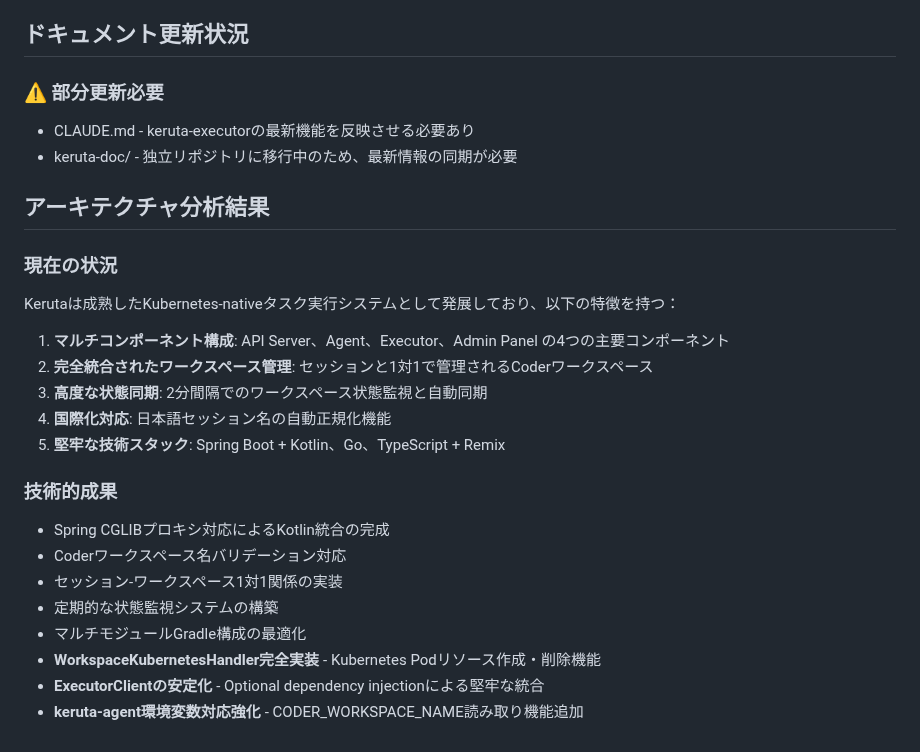
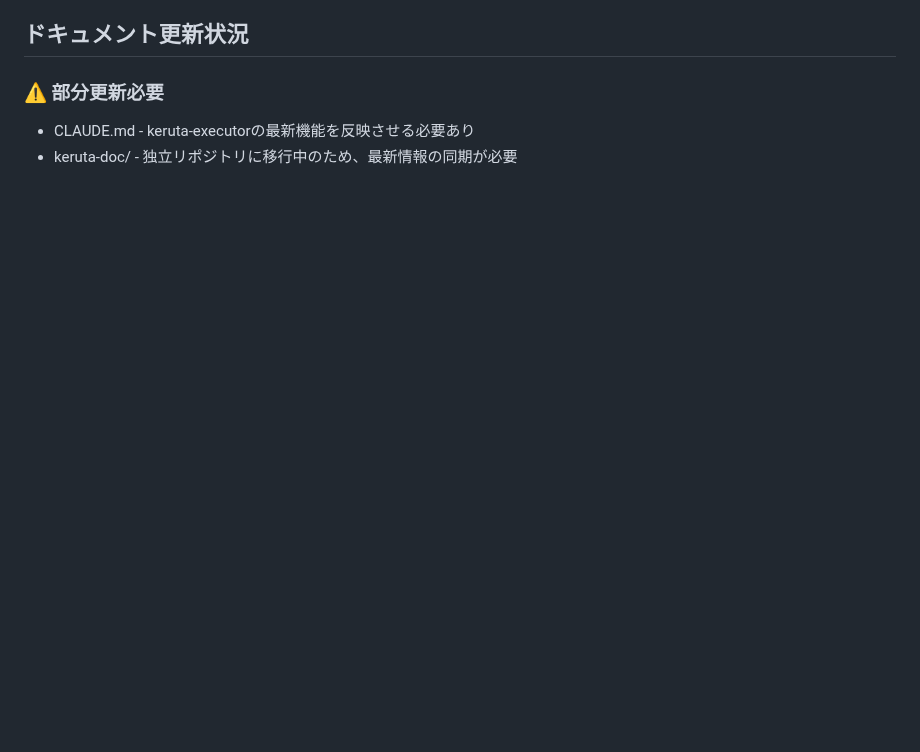
Before and after one commit to kigawa-net/keruta, a Markdown page: todo.md, the part around one of its changes. GitHub-like rendering; blank space fills up the shorter version.

```diff
--- a/todo.md
+++ b/todo.md
@@ -58,26 +95,3 @@
 
 * CLAUDE.md - keruta-executorの最新機能を反映させる必要あり
 * keruta-doc/ - 独立リポジトリに移行中のため、最新情報の同期が必要
-
-## アーキテクチャ分析結果
-
-### 現在の状況
-
-Kerutaは成熟したKubernetes-nativeタスク実行システムとして発展しており、以下の特徴を持つ：
-
-1. **マルチコンポーネント構成**: API Server、Agent、Executor、Admin Panel の4つの主要コンポーネント
-2. **完全統合されたワークスペース管理**: セッションと1対1で管理されるCoderワークスペース
-3. **高度な状態同期**: 2分間隔でのワークスペース状態監視と自動同期
-4. **国際化対応**: 日本語セッション名の自動正規化機能
-5. **堅牢な技術スタック**: Spring Boot + Kotlin、Go、TypeScript + Remix
-
-### 技術的成果
-
-* Spring CGLIBプロキシ対応によるKotlin統合の完成
-* Coderワークスペース名バリデーション対応
-* セッション-ワークスペース1対1関係の実装
-* 定期的な状態監視システムの構築
-* マルチモジュールGradle構成の最適化
-* **WorkspaceKubernetesHandler完全実装** - Kubernetes Podリソース作成・削除機能
-* **ExecutorClientの安定化** - Optional dependency injectionによる堅牢な統合
-* **keruta-agent環境変数対応強化** - CODER_WORKSPACE_NAME読み取り機能追加
```
Also changed, not shown: other parts of todo.md (+38 -1 lines).
